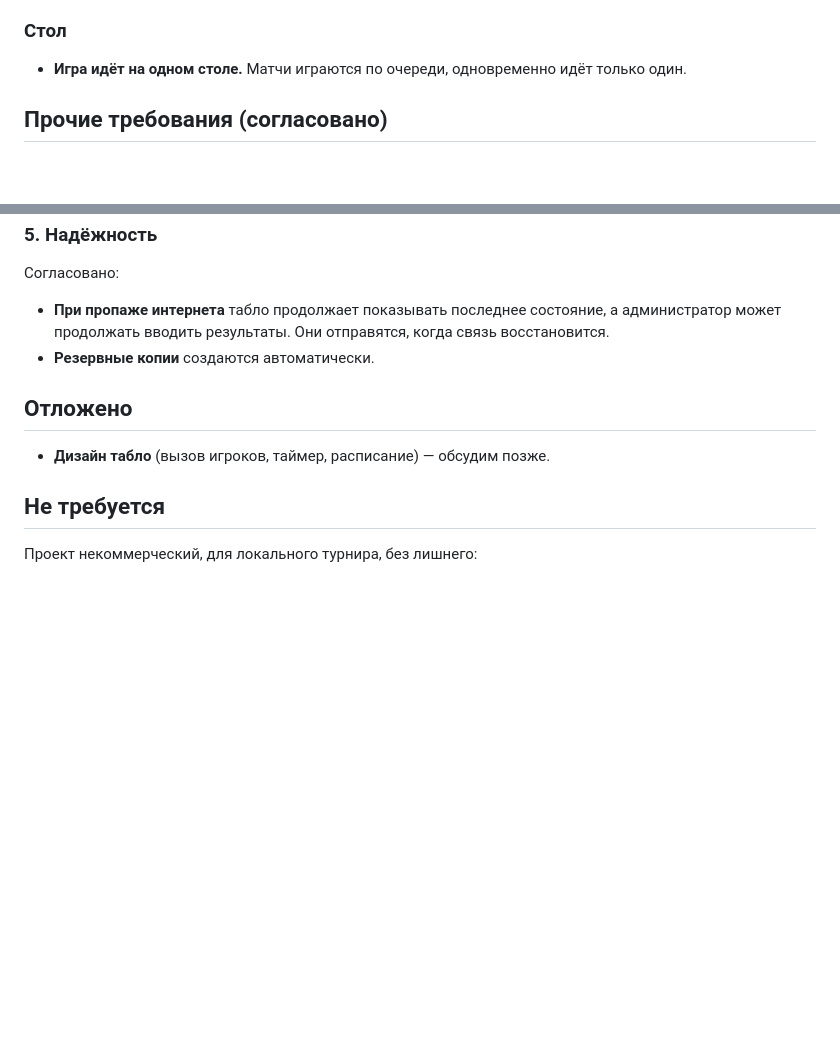
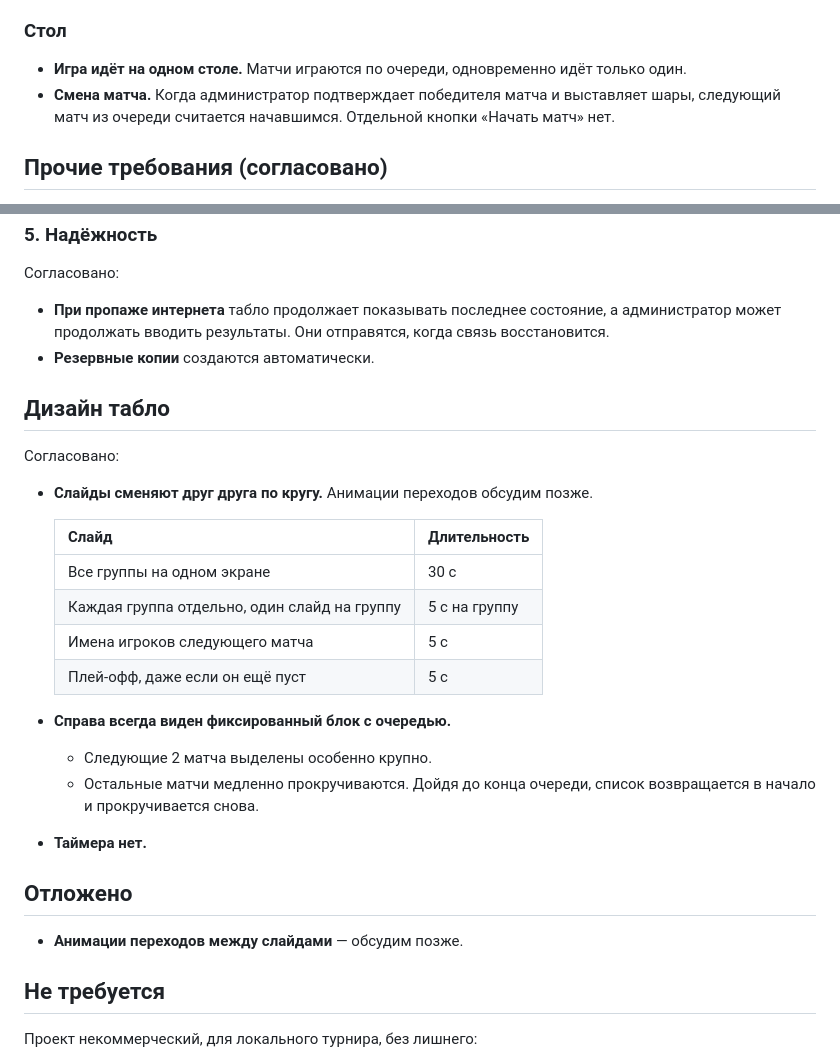
Before and after one commit to kosear/Cuba-libre-tournament, a Markdown page: docs/requirements.md, 2 parts joined by grey strips. GitHub-like rendering; blank space fills up the shorter version.

Commit message:
Требования: смена матча после результата, слайды табло, блок очереди
Co-Authored-By: Claude Opus 5.5 <noreply@anthropic.com>
Claude-Session: https://claude.ai/code/session_011yXgzSCi6qVWrDtUY6ogUV

```diff
--- a/docs/requirements.md
+++ b/docs/requirements.md
@@ -62,6 +62,7 @@
 
 ### Стол
 - **Игра идёт на одном столе.** Матчи играются по очереди, одновременно идёт только один.
+- **Смена матча.** Когда администратор подтверждает победителя матча и выставляет шары, следующий матч из очереди считается начавшимся. Отдельной кнопки «Начать матч» нет.
 
 ## Прочие требования (согласовано)
 
@@ -135,9 +136,26 @@
 - **При пропаже интернета** табло продолжает показывать последнее состояние, а администратор может продолжать вводить результаты. Они отправятся, когда связь восстановится.
 - **Резервные копии** создаются автоматически.
 
+## Дизайн табло
+
+Согласовано:
+- **Слайды сменяют друг друга по кругу.** Анимации переходов обсудим позже.
+
+  | Слайд | Длительность |
+  |---|---|
+  | Все группы на одном экране | 30 с |
+  | Каждая группа отдельно, один слайд на группу | 5 с на группу |
+  | Имена игроков следующего матча | 5 с |
+  | Плей-офф, даже если он ещё пуст | 5 с |
+
+- **Справа всегда виден фиксированный блок с очередью.**
+  - Следующие 2 матча выделены особенно крупно.
+  - Остальные матчи медленно прокручиваются. Дойдя до конца очереди, список возвращается в начало и прокручивается снова.
+- **Таймера нет.**
+
 ## Отложено
 
-- **Дизайн табло** (вызов игроков, таймер, расписание) — обсудим позже.
+- **Анимации переходов между слайдами** — обсудим позже.
 
 ## Не требуется
 
```
Also changed, not shown: docs/open-questions.md (+10 -15 lines).
